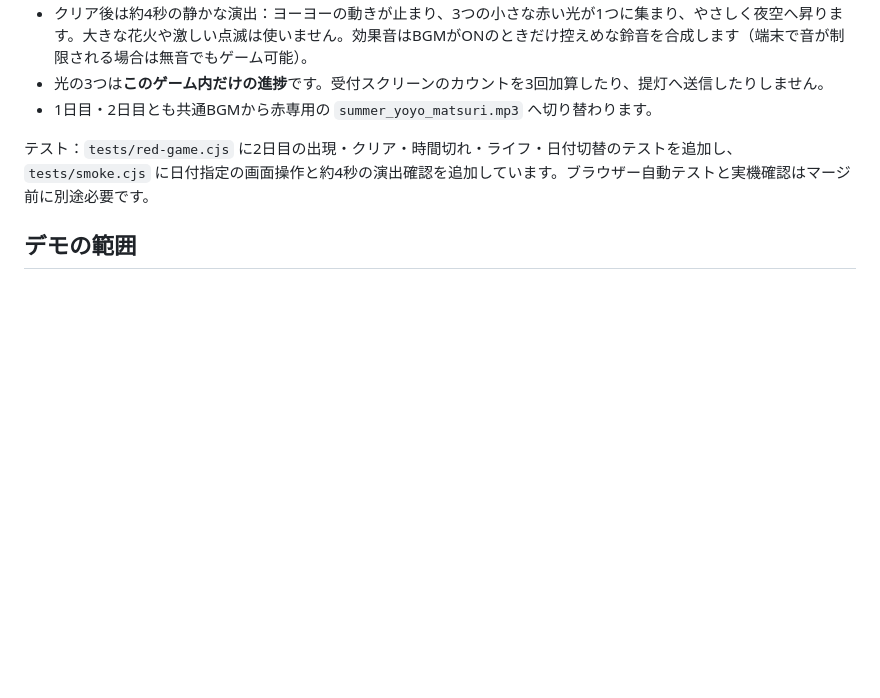
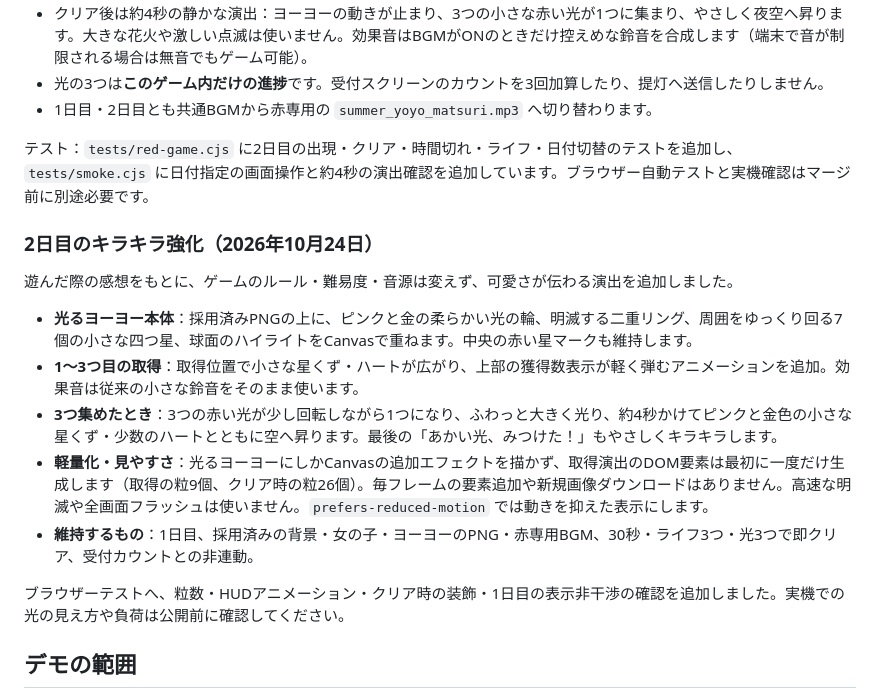
Before and after one commit to piccolooon-alt/hikari-sagase-2027, a Markdown page: docs/RED_YOYO_GAME.md, the part around the change. Drawn GitHub-style; blank space fills up the shorter version.

Commit message:
Document stronger cute pink-gold sparkle effects exclusive to second day

```diff
--- a/docs/RED_YOYO_GAME.md
+++ b/docs/RED_YOYO_GAME.md
@@ -72,6 +72,18 @@
 
 テスト：`tests/red-game.cjs` に2日目の出現・クリア・時間切れ・ライフ・日付切替のテストを追加し、`tests/smoke.cjs` に日付指定の画面操作と約4秒の演出確認を追加しています。ブラウザー自動テストと実機確認はマージ前に別途必要です。
 
+### 2日目のキラキラ強化（2026年10月24日）
+
+遊んだ際の感想をもとに、ゲームのルール・難易度・音源は変えず、可愛さが伝わる演出を追加しました。
+
+- **光るヨーヨー本体**：採用済みPNGの上に、ピンクと金の柔らかい光の輪、明滅する二重リング、周囲をゆっくり回る7個の小さな四つ星、球面のハイライトをCanvasで重ねます。中央の赤い星マークも維持します。
+- **1〜3つ目の取得**：取得位置で小さな星くず・ハートが広がり、上部の獲得数表示が軽く弾むアニメーションを追加。効果音は従来の小さな鈴音をそのまま使います。
+- **3つ集めたとき**：3つの赤い光が少し回転しながら1つになり、ふわっと大きく光り、約4秒かけてピンクと金色の小さな星くず・少数のハートとともに空へ昇ります。最後の「あかい光、みつけた！」もやさしくキラキラします。
+- **軽量化・見やすさ**：光るヨーヨーにしかCanvasの追加エフェクトを描かず、取得演出のDOM要素は最初に一度だけ生成します（取得の粒9個、クリア時の粒26個）。毎フレームの要素追加や新規画像ダウンロードはありません。高速な明滅や全画面フラッシュは使いません。`prefers-reduced-motion` では動きを抑えた表示にします。
+- **維持するもの**：1日目、採用済みの背景・女の子・ヨーヨーのPNG・赤専用BGM、30秒・ライフ3つ・光3つで即クリア、受付カウントとの非連動。
+
+ブラウザーテストへ、粒数・HUDアニメーション・クリア時の装飾・1日目の表示非干渉の確認を追加しました。実機での光の見え方や負荷は公開前に確認してください。
+
 ## デモの範囲
 
 クリアはゲーム画面内の結果です。受付スクリーンの発見数・提灯や、他の参加者の端末へは送信しません。GPS、写真投稿、実QR読み取り、外部DB、本番の受付同期も追加していません。
```
